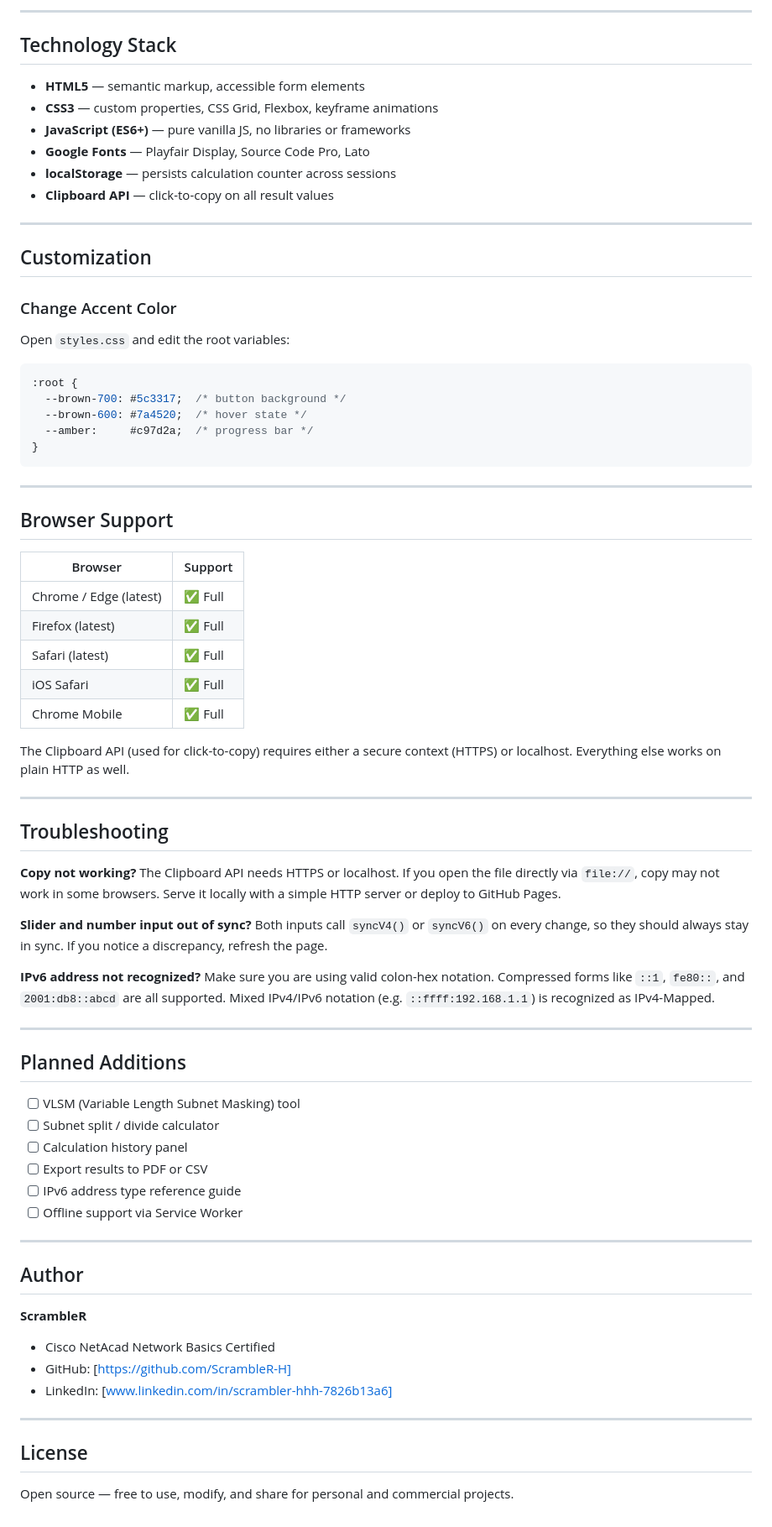
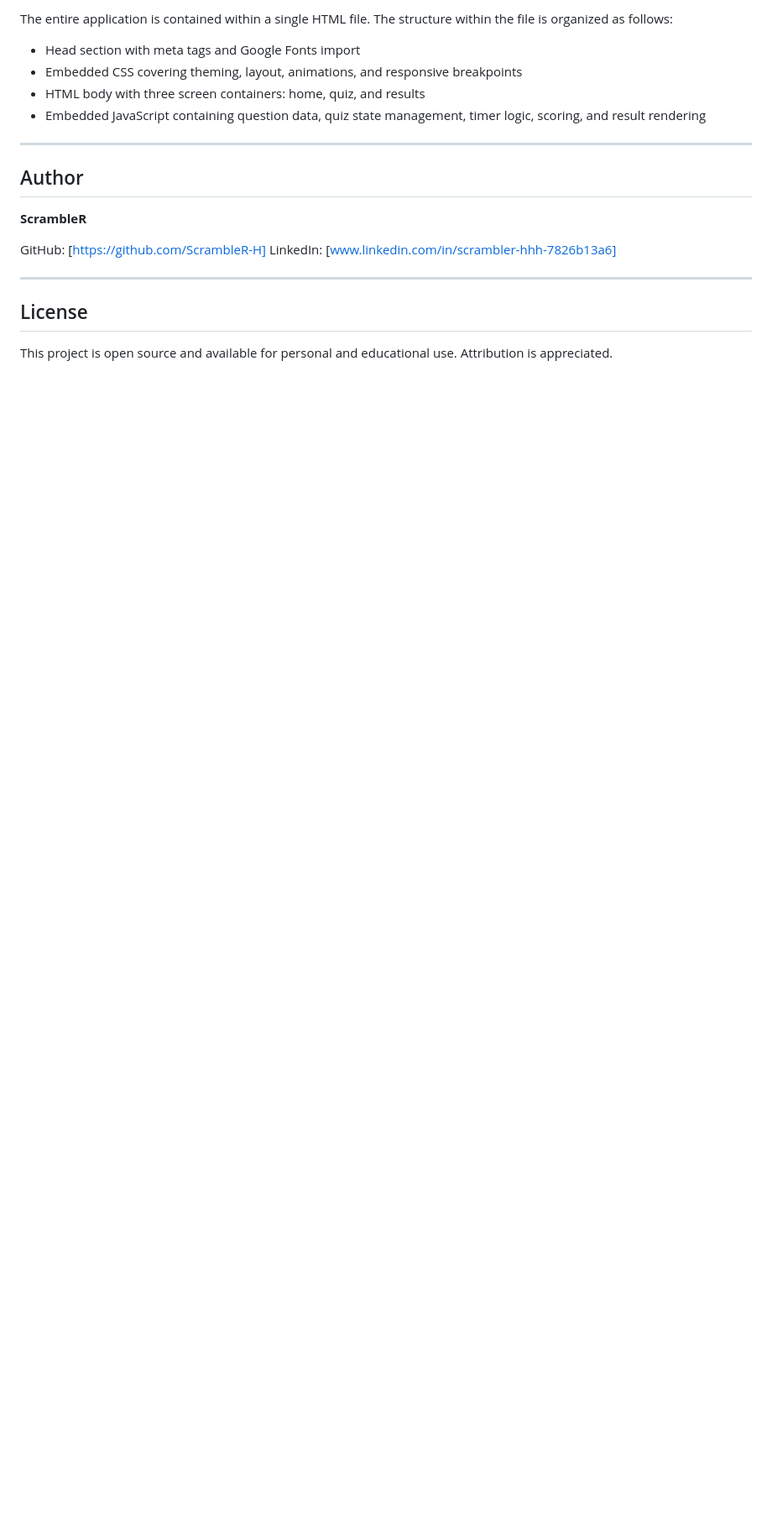
Before and after one commit to ScrambleR-H/Cyber-Quizzz, a Markdown page: README.md, the part around one of its changes. Shown at 84% size. Drawn GitHub-style; blank space fills up the shorter version.

````diff
--- a/README.md
+++ b/README.md
@@ -121,78 +130,23 @@ subnet-calculator/
 ```
 
----
+The entire application is contained within a single HTML file. The structure within the file is organized as follows:
 
-## Technology Stack
-
-- **HTML5** — semantic markup, accessible form elements
-- **CSS3** — custom properties, CSS Grid, Flexbox, keyframe animations
-- **JavaScript (ES6+)** — pure vanilla JS, no libraries or frameworks
-- **Google Fonts** — Playfair Display, Source Code Pro, Lato
-- **localStorage** — persists calculation counter across sessions
-- **Clipboard API** — click-to-copy on all result values
-
----
-
-## Customization
-
-### Change Accent Color
-Open `styles.css` and edit the root variables:
-```css
-:root {
-  --brown-700: #5c3317;  /* button background */
-  --brown-600: #7a4520;  /* hover state */
-  --amber:     #c97d2a;  /* progress bar */
-}
-```
----
-
-## Browser Support
-
-| Browser | Support |
-|---------|---------|
-| Chrome / Edge (latest) | ✅ Full |
-| Firefox (latest) | ✅ Full |
-| Safari (latest) | ✅ Full |
-| iOS Safari | ✅ Full |
-| Chrome Mobile | ✅ Full |
-
-The Clipboard API (used for click-to-copy) requires either a secure context (HTTPS) or localhost. Everything else works on plain HTTP as well.
-
----
-
-## Troubleshooting
-
-**Copy not working?**
-The Clipboard API needs HTTPS or localhost. If you open the file directly via `file://`, copy may not work in some browsers. Serve it locally with a simple HTTP server or deploy to GitHub Pages.
-
-**Slider and number input out of sync?**
-Both inputs call `syncV4()` or `syncV6()` on every change, so they should always stay in sync. If you notice a discrepancy, refresh the page.
-
-**IPv6 address not recognized?**
-Make sure you are using valid colon-hex notation. Compressed forms like `::1`, `fe80::`, and `2001:db8::abcd` are all supported. Mixed IPv4/IPv6 notation (e.g. `::ffff:192.168.1.1`) is recognized as IPv4-Mapped.
-
----
-
-## Planned Additions
-
-- [ ] VLSM (Variable Length Subnet Masking) tool
-- [ ] Subnet split / divide calculator
-- [ ] Calculation history panel
-- [ ] Export results to PDF or CSV
-- [ ] IPv6 address type reference guide
-- [ ] Offline support via Service Worker
+- Head section with meta tags and Google Fonts import
+- Embedded CSS covering theming, layout, animations, and responsive breakpoints
+- HTML body with three screen containers: home, quiz, and results
+- Embedded JavaScript containing question data, quiz state management, timer logic, scoring, and result rendering
 
 ---
 
 ## Author
 
 **ScrambleR**
-- Cisco NetAcad Network Basics Certified
-- GitHub: [https://github.com/ScrambleR-H]
-- LinkedIn: [www.linkedin.com/in/scrambler-hhh-7826b13a6]
+
+GitHub: [https://github.com/ScrambleR-H]
+LinkedIn: [www.linkedin.com/in/scrambler-hhh-7826b13a6]
 
 ---
 
 ## License
 
-Open source — free to use, modify, and share for personal and commercial projects.
+This project is open source and available for personal and educational use. Attribution is appreciated.
````
Also changed, not shown: other parts of README.md (+110 -101 lines).
